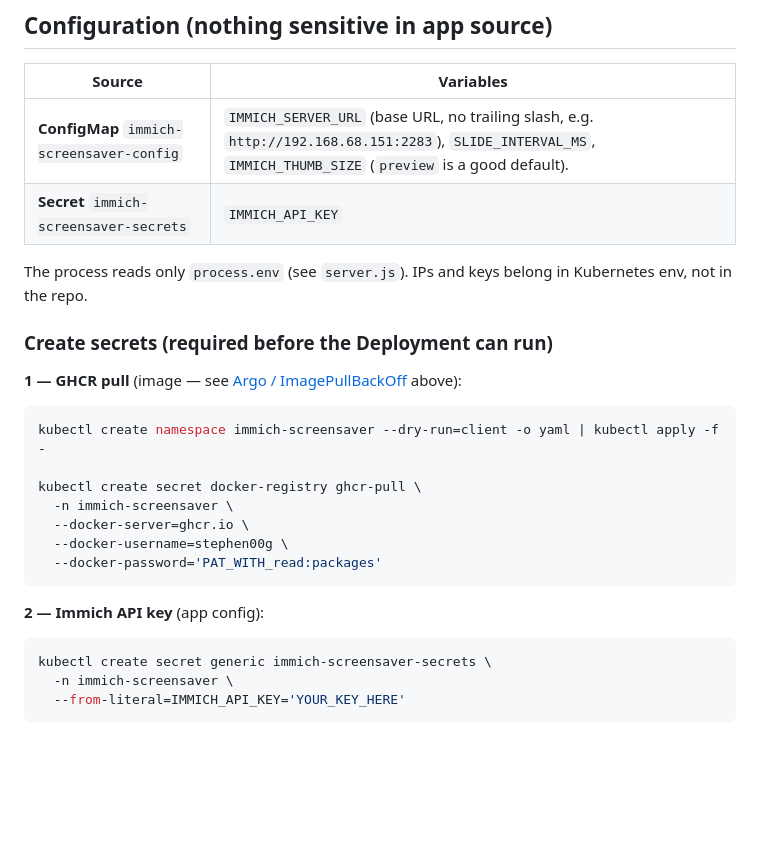
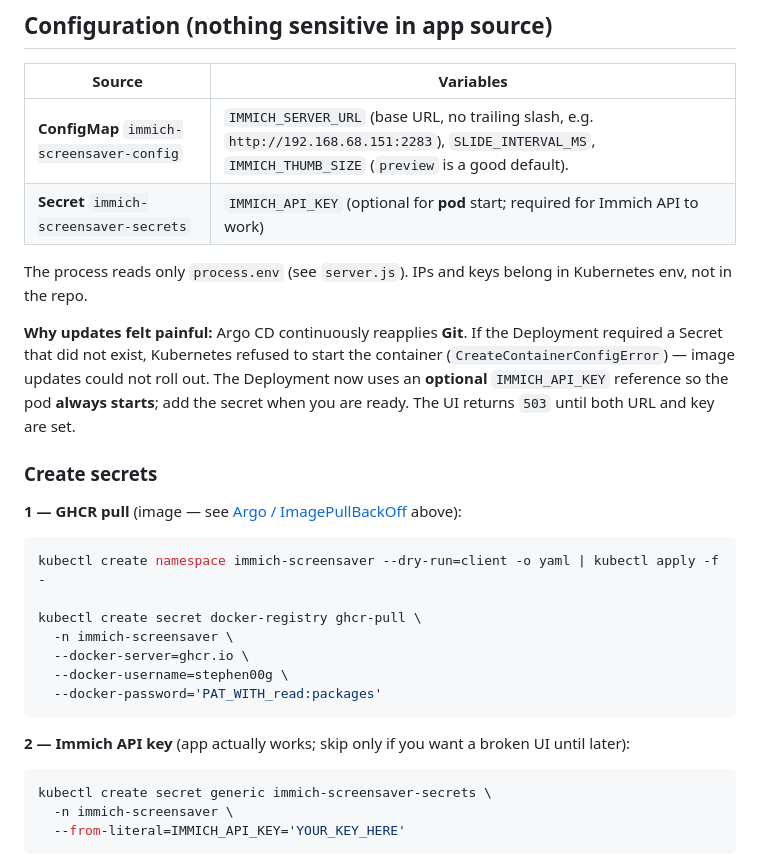
Before and after one commit to stephen00g/butter-memory-immich, a Markdown page: README.md, the part around the change. Rendered like a GitHub page; blank space fills up the shorter version.

Commit message:
docs: explain optional API secret and Argo vs pod startup
Made-with: Cursor

````diff
--- a/README.md
+++ b/README.md
@@ -91,11 +91,13 @@ Do **not** grant write/admin scopes; this app only reads.
 | Source | Variables |
 |--------|-----------|
 | **ConfigMap** `immich-screensaver-config` | `IMMICH_SERVER_URL` (base URL, no trailing slash, e.g. `http://192.168.68.151:2283`), `SLIDE_INTERVAL_MS`, `IMMICH_THUMB_SIZE` (`preview` is a good default). |
-| **Secret** `immich-screensaver-secrets` | `IMMICH_API_KEY` |
+| **Secret** `immich-screensaver-secrets` | `IMMICH_API_KEY` (optional for **pod** start; required for Immich API to work) |
 
 The process reads only `process.env` (see `server.js`). IPs and keys belong in Kubernetes env, not in the repo.
 
-### Create secrets (required before the Deployment can run)
+**Why updates felt painful:** Argo CD continuously reapplies **Git**. If the Deployment required a Secret that did not exist, Kubernetes refused to start the container (`CreateContainerConfigError`) — image updates could not roll out. The Deployment now uses an **optional** `IMMICH_API_KEY` reference so the pod **always starts**; add the secret when you are ready. The UI returns `503` until both URL and key are set.
+
+### Create secrets
 
 **1 — GHCR pull** (image — see [Argo / ImagePullBackOff](#argo-is-synced-but-the-pod-is-imagepullbackoff--what-to-do) above):
 
@@ -109,7 +111,7 @@ kubectl create secret docker-registry ghcr-pull \
   --docker-password='PAT_WITH_read:packages'
 ```
 
-**2 — Immich API key** (app config):
+**2 — Immich API key** (app actually works; skip only if you want a broken UI until later):
 
 ```bash
 kubectl create secret generic immich-screensaver-secrets \
````
